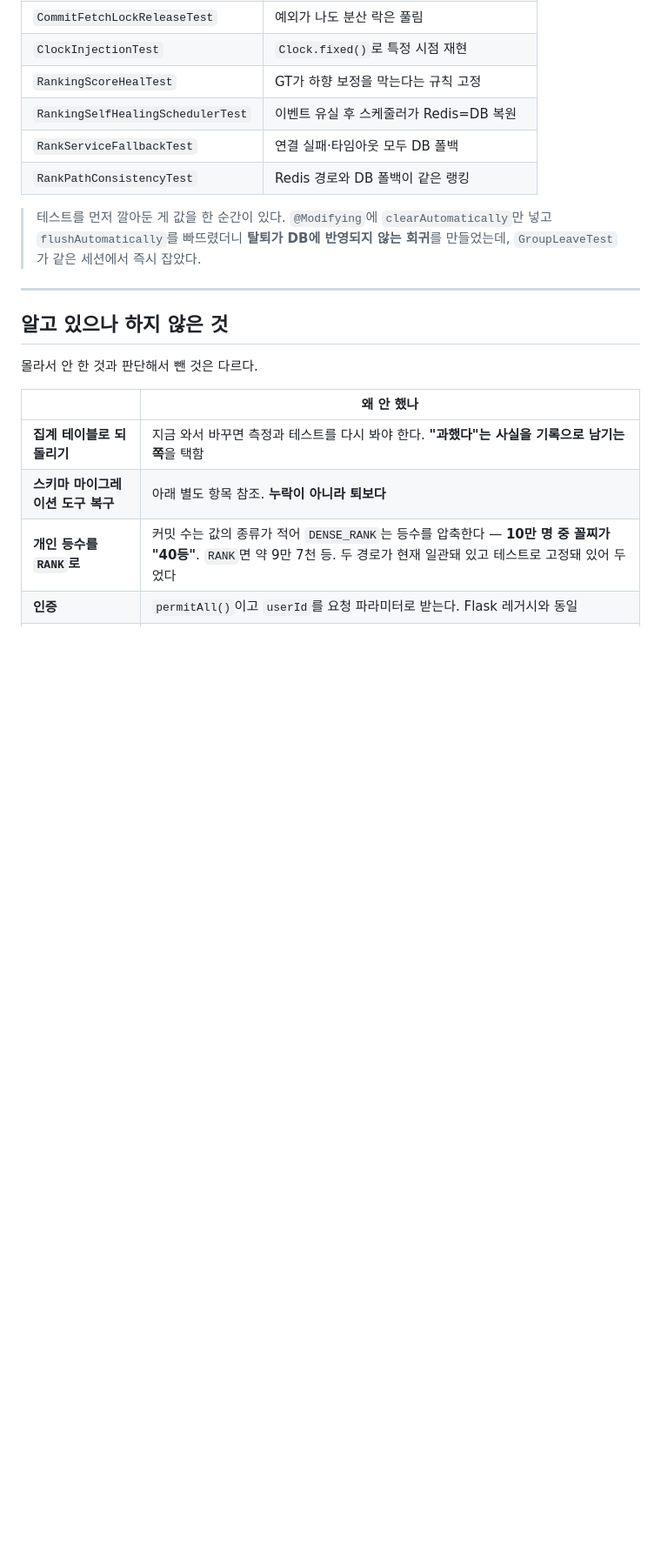
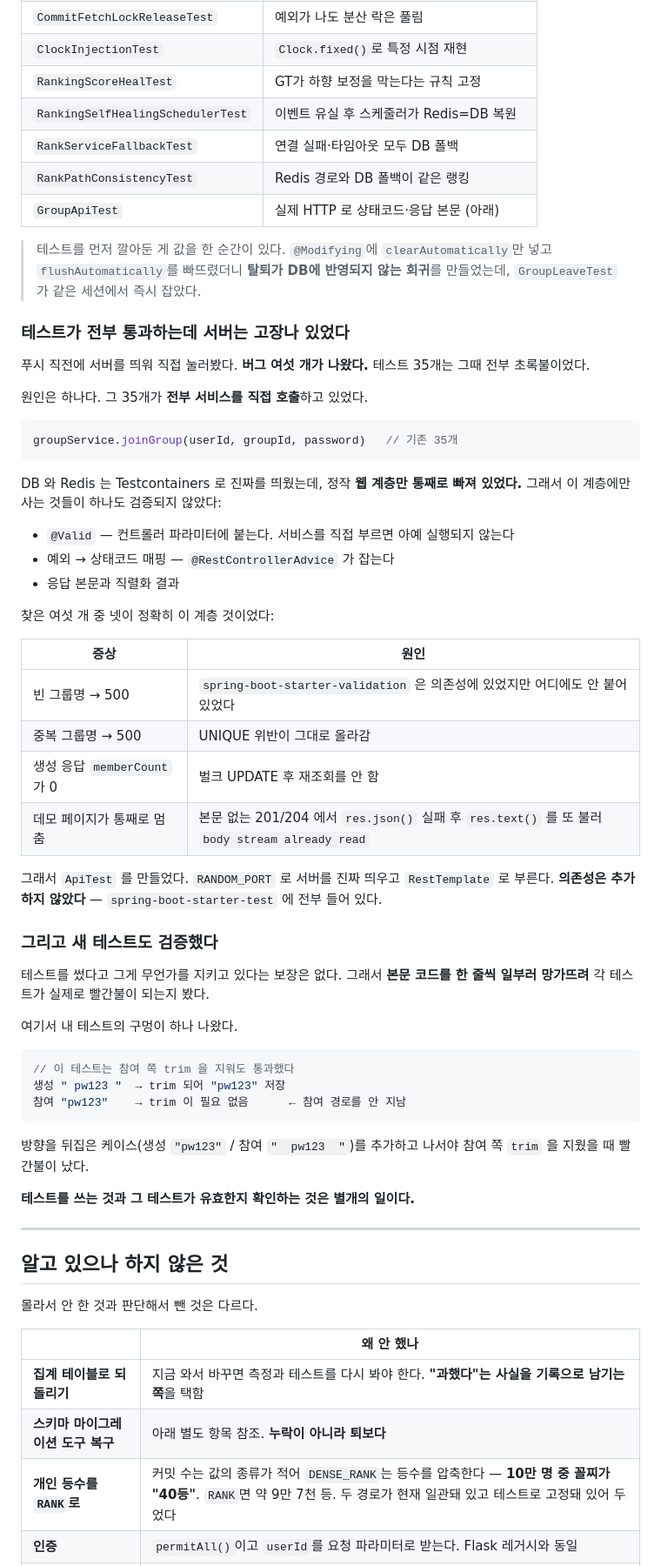
Before and after one commit to Layla7120/code_test_reminder_server, a Markdown page: docs/기록.md, the part around one of its changes. Shown at 87% size. Drawn GitHub-style; blank space fills up the shorter version.

Commit message:
docs: HTTP 계층 공백과 고의 파손 검증 결과 기록
테스트 35개가 전부 초록불인데 서버는 버그 여섯 개를 안고 있었다는 사실과,
그 원인이 모든 테스트가 서비스를 직접 호출해 웹 계층을 안 지났다는 점을 적었다.

새 테스트도 고의 파손으로 검증했고 그 과정에서 나온 내 테스트의 구멍
(생성 쪽 trim 만 덮고 참여 쪽은 안 덮던 케이스)도 그대로 남겼다.

Co-Authored-By: Claude Opus 5 <noreply@anthropic.com>

````diff
--- a/docs/기록.md
+++ b/docs/기록.md
@@ -279,10 +279,59 @@ Testcontainers로 **실제 MySQL·Redis**를 띄운다. H2나 임베디드 Redis
 | `RankingSelfHealingSchedulerTest` | 이벤트 유실 후 스케줄러가 Redis=DB 복원 |
 | `RankServiceFallbackTest` | 연결 실패·타임아웃 모두 DB 폴백 |
 | `RankPathConsistencyTest` | Redis 경로와 DB 폴백이 같은 랭킹 |
+| `GroupApiTest` | 실제 HTTP 로 상태코드·응답 본문 (아래) |
 
 > 테스트를 먼저 깔아둔 게 값을 한 순간이 있다. `@Modifying`에 `clearAutomatically`만 넣고
 > `flushAutomatically`를 빠뜨렸더니 **탈퇴가 DB에 반영되지 않는 회귀**를 만들었는데,
 > `GroupLeaveTest`가 같은 세션에서 즉시 잡았다.
+
+### 테스트가 전부 통과하는데 서버는 고장나 있었다
+
+푸시 직전에 서버를 띄워 직접 눌러봤다. **버그 여섯 개가 나왔다.**
+테스트 35개는 그때 전부 초록불이었다.
+
+원인은 하나다. 그 35개가 **전부 서비스를 직접 호출**하고 있었다.
+
+```kotlin
+groupService.joinGroup(userId, groupId, password)   // 기존 35개
+```
+
+DB 와 Redis 는 Testcontainers 로 진짜를 띄웠는데, 정작 **웹 계층만 통째로 빠져 있었다.**
+그래서 이 계층에만 사는 것들이 하나도 검증되지 않았다:
+
+- `@Valid` — 컨트롤러 파라미터에 붙는다. 서비스를 직접 부르면 아예 실행되지 않는다
+- 예외 → 상태코드 매핑 — `@RestControllerAdvice` 가 잡는다
+- 응답 본문과 직렬화 결과
+
+찾은 여섯 개 중 넷이 정확히 이 계층 것이었다:
+
+| 증상 | 원인 |
+|---|---|
+| 빈 그룹명 → 500 | `spring-boot-starter-validation` 은 의존성에 있었지만 어디에도 안 붙어 있었다 |
+| 중복 그룹명 → 500 | UNIQUE 위반이 그대로 올라감 |
+| 생성 응답 `memberCount` 가 0 | 벌크 UPDATE 후 재조회를 안 함 |
+| 데모 페이지가 통째로 멈춤 | 본문 없는 201/204 에서 `res.json()` 실패 후 `res.text()` 를 또 불러 `body stream already read` |
+
+그래서 `ApiTest` 를 만들었다. `RANDOM_PORT` 로 서버를 진짜 띄우고 `RestTemplate` 로 부른다.
+**의존성은 추가하지 않았다** — `spring-boot-starter-test` 에 전부 들어 있다.
+
+### 그리고 새 테스트도 검증했다
+
+테스트를 썼다고 그게 무언가를 지키고 있다는 보장은 없다.
+그래서 **본문 코드를 한 줄씩 일부러 망가뜨려** 각 테스트가 실제로 빨간불이 되는지 봤다.
+
+여기서 내 테스트의 구멍이 하나 나왔다.
+
+```kotlin
+// 이 테스트는 참여 쪽 trim 을 지워도 통과했다
+생성 " pw123 "  → trim 되어 "pw123" 저장
+참여 "pw123"    → trim 이 필요 없음      ← 참여 경로를 안 지남
+```
+
+방향을 뒤집은 케이스(생성 `"pw123"` / 참여 `"  pw123  "`)를 추가하고 나서야
+참여 쪽 `trim` 을 지웠을 때 빨간불이 났다.
+
+**테스트를 쓰는 것과 그 테스트가 유효한지 확인하는 것은 별개의 일이다.**
 
 ---
 
````
Also changed, not shown: other parts of docs/기록.md (+1 -1 lines).
